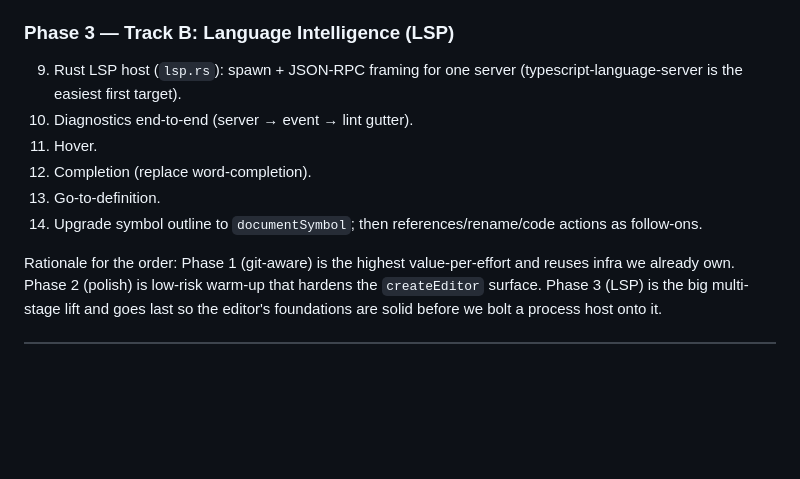
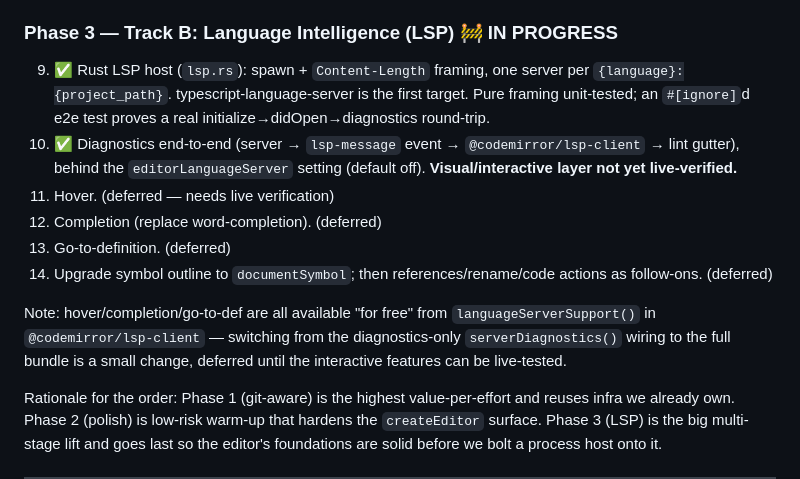
Before and after one commit to WalrusQuant/launchpad, a Markdown page: specs/editor-spec.md, the part around the change. Rendered like a GitHub page; blank space fills up the shorter version.

Commit message:
Document LSP foundation in CLAUDE.md + spec
- CLAUDE.md: Editor note for the language-server diagnostics path and a
  new Language Server (LSP) command group (lsp_start/lsp_send/lsp_stop).
- editor-spec.md: mark Phase 3 in progress (host + diagnostics done;
  hover/completion/go-to-def deferred for live verification) and note
  they come free from languageServerSupport().

Co-Authored-By: Claude Opus 4.8 <noreply@anthropic.com>
Claude-Session: https://claude.ai/code/session_01N9w5rJ53bjQ9c1yrD9Y31H

```diff
--- a/specs/editor-spec.md
+++ b/specs/editor-spec.md
@@ -275,15 +275,24 @@ forward since it's tiny and currently misleading.
      so they're parked until someone can iterate on them live (or a package
      appears). Tracked here rather than dropped.
 
-### Phase 3 — Track B: Language Intelligence (LSP)
-9. Rust LSP host (`lsp.rs`): spawn + JSON-RPC framing for one server
-   (typescript-language-server is the easiest first target).
-10. Diagnostics end-to-end (server → event → lint gutter).
-11. Hover.
-12. Completion (replace word-completion).
-13. Go-to-definition.
+### Phase 3 — Track B: Language Intelligence (LSP)  🚧 IN PROGRESS
+9. ✅ Rust LSP host (`lsp.rs`): spawn + `Content-Length` framing, one server per
+   `{language}:{project_path}`. typescript-language-server is the first target.
+   Pure framing unit-tested; an `#[ignore]`d e2e test proves a real
+   initialize→didOpen→diagnostics round-trip.
+10. ✅ Diagnostics end-to-end (server → `lsp-message` event →
+    `@codemirror/lsp-client` → lint gutter), behind the `editorLanguageServer`
+    setting (default off). **Visual/interactive layer not yet live-verified.**
+11. Hover. (deferred — needs live verification)
+12. Completion (replace word-completion). (deferred)
+13. Go-to-definition. (deferred)
 14. Upgrade symbol outline to `documentSymbol`; then references/rename/code
-    actions as follow-ons.
+    actions as follow-ons. (deferred)
+
+Note: hover/completion/go-to-def are all available "for free" from
+`languageServerSupport()` in `@codemirror/lsp-client` — switching from the
+diagnostics-only `serverDiagnostics()` wiring to the full bundle is a small
+change, deferred until the interactive features can be live-tested.
 
 Rationale for the order: Phase 1 (git-aware) is the highest value-per-effort and
 reuses infra we already own. Phase 2 (polish) is low-risk warm-up that hardens
```
Also changed, not shown: CLAUDE.md (+6 -0 lines).
